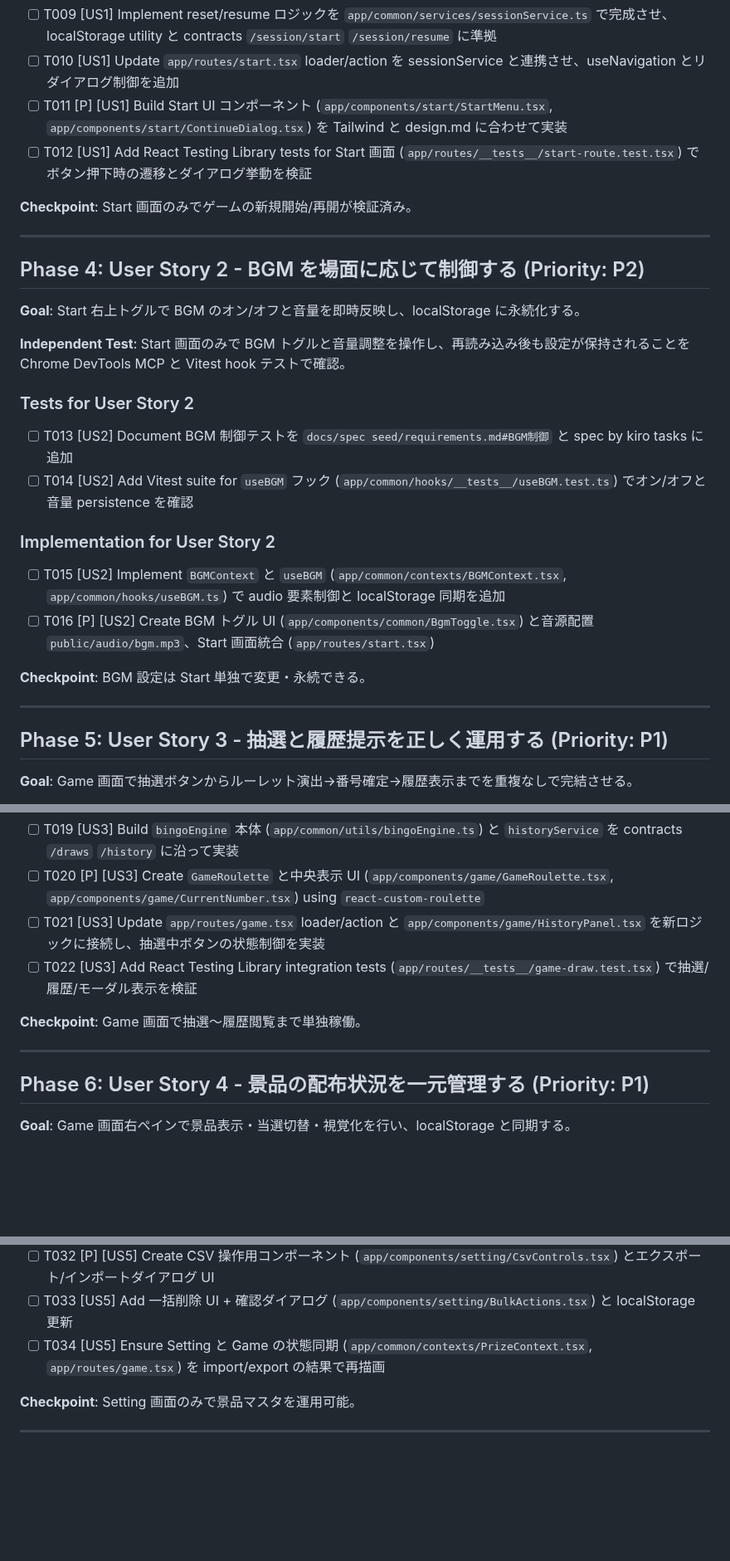
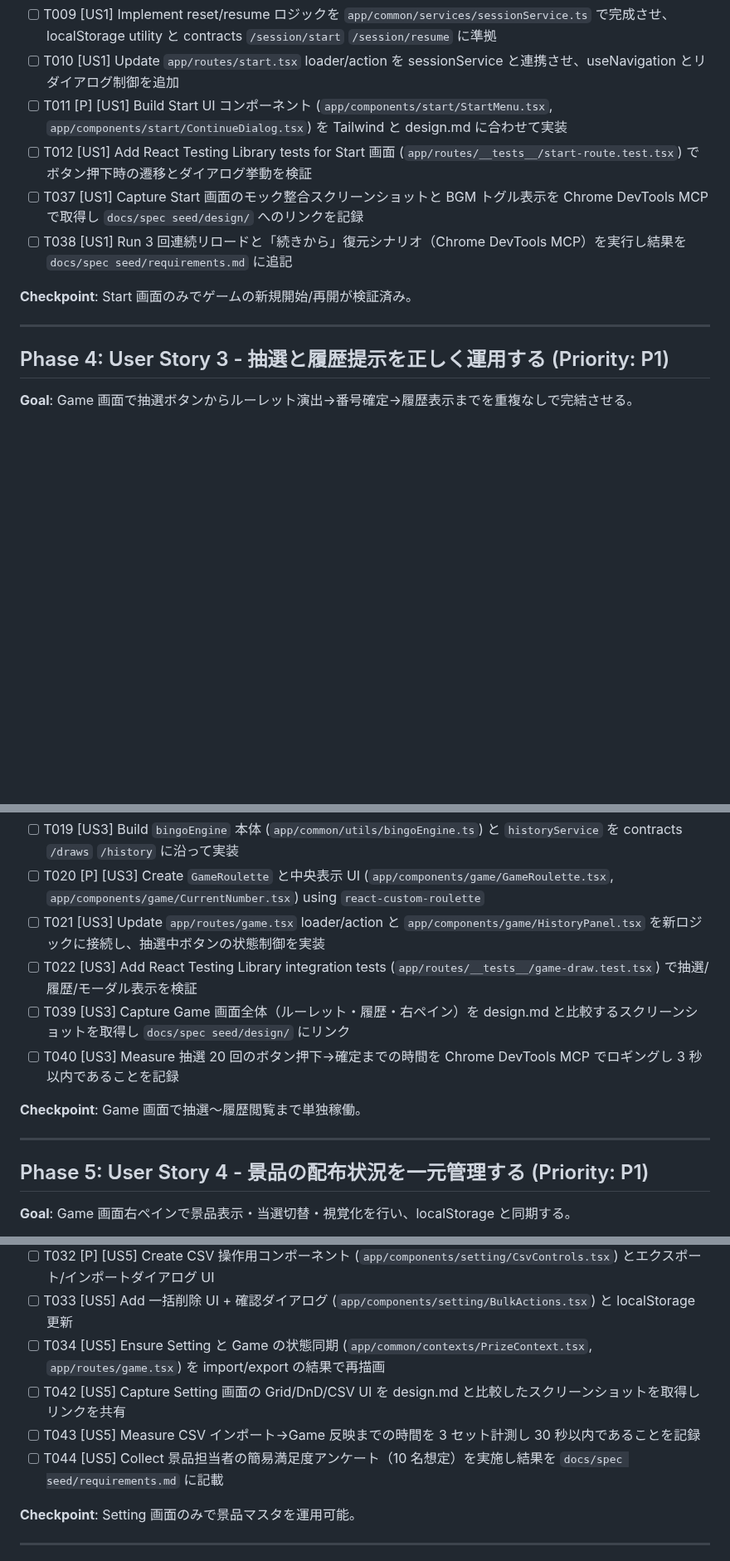
Before and after one commit to chatno1023sw/bingo, a Markdown page: specs/001-align-spec/tasks.md, 3 parts joined by grey strips. Shown at 83% size. Rendered like a GitHub page; blank space fills up the shorter version.

Commit message:
fix: spec from report

```diff
--- a/specs/001-align-spec/tasks.md
+++ b/specs/001-align-spec/tasks.md
@@ -46,32 +46,14 @@
 - [ ] T010 [US1] Update `app/routes/start.tsx` loader/action を sessionService と連携させ、useNavigation とリダイアログ制御を追加
 - [ ] T011 [P] [US1] Build Start UI コンポーネント (`app/components/start/StartMenu.tsx`, `app/components/start/ContinueDialog.tsx`) を Tailwind と design.md に合わせて実装
 - [ ] T012 [US1] Add React Testing Library tests for Start 画面 (`app/routes/__tests__/start-route.test.tsx`) でボタン押下時の遷移とダイアログ挙動を検証
+- [ ] T037 [US1] Capture Start 画面のモック整合スクリーンショットと BGM トグル表示を Chrome DevTools MCP で取得し `docs/spec seed/design/` へのリンクを記録
+- [ ] T038 [US1] Run 3 回連続リロードと「続きから」復元シナリオ（Chrome DevTools MCP）を実行し結果を `docs/spec seed/requirements.md` に追記
 
 **Checkpoint**: Start 画面のみでゲームの新規開始/再開が検証済み。
 
 ---
 
-## Phase 4: User Story 2 - BGM を場面に応じて制御する (Priority: P2)
-
-**Goal**: Start 右上トグルで BGM のオン/オフと音量を即時反映し、localStorage に永続化する。
-
-**Independent Test**: Start 画面のみで BGM トグルと音量調整を操作し、再読み込み後も設定が保持されることを Chrome DevTools MCP と Vitest hook テストで確認。
-
-### Tests for User Story 2
-
-- [ ] T013 [US2] Document BGM 制御テストを `docs/spec seed/requirements.md#BGM制御` と spec by kiro tasks に追加
-- [ ] T014 [US2] Add Vitest suite for `useBGM` フック (`app/common/hooks/__tests__/useBGM.test.ts`) でオン/オフと音量 persistence を確認
-
-### Implementation for User Story 2
-
-- [ ] T015 [US2] Implement `BGMContext` と `useBGM` (`app/common/contexts/BGMContext.tsx`, `app/common/hooks/useBGM.ts`) で audio 要素制御と localStorage 同期を追加
-- [ ] T016 [P] [US2] Create BGM トグル UI (`app/components/common/BgmToggle.tsx`) と音源配置 `public/audio/bgm.mp3`、Start 画面統合 (`app/routes/start.tsx`)
-
-**Checkpoint**: BGM 設定は Start 単独で変更・永続できる。
-
----
-
-## Phase 5: User Story 3 - 抽選と履歴提示を正しく運用する (Priority: P1)
+## Phase 4: User Story 3 - 抽選と履歴提示を正しく運用する (Priority: P1)
 
 **Goal**: Game 画面で抽選ボタンからルーレット演出→番号確定→履歴表示までを重複なしで完結させる。
 
@@ -88,12 +70,14 @@
 - [ ] T020 [P] [US3] Create `GameRoulette` と中央表示 UI (`app/components/game/GameRoulette.tsx`, `app/components/game/CurrentNumber.tsx`) using `react-custom-roulette`
 - [ ] T021 [US3] Update `app/routes/game.tsx` loader/action と `app/components/game/HistoryPanel.tsx` を新ロジックに接続し、抽選中ボタンの状態制御を実装
 - [ ] T022 [US3] Add React Testing Library integration tests (`app/routes/__tests__/game-draw.test.tsx`) で抽選/履歴/モーダル表示を検証
+- [ ] T039 [US3] Capture Game 画面全体（ルーレット・履歴・右ペイン）を design.md と比較するスクリーンショットを取得し `docs/spec seed/design/` にリンク
+- [ ] T040 [US3] Measure 抽選 20 回のボタン押下→確定までの時間を Chrome DevTools MCP でロギングし 3 秒以内であることを記録
 
 **Checkpoint**: Game 画面で抽選～履歴閲覧まで単独稼働。
 
 ---
 
-## Phase 6: User Story 4 - 景品の配布状況を一元管理する (Priority: P1)
+## Phase 5: User Story 4 - 景品の配布状況を一元管理する (Priority: P1)
 
 **Goal**: Game 画面右ペインで景品表示・当選切替・視覚化を行い、localStorage と同期する。
 
@@ -132,6 +137,9 @@
 - [ ] T032 [P] [US5] Create CSV 操作用コンポーネント (`app/components/setting/CsvControls.tsx`) とエクスポート/インポートダイアログ UI
 - [ ] T033 [US5] Add 一括削除 UI + 確認ダイアログ (`app/components/setting/BulkActions.tsx`) と localStorage 更新
 - [ ] T034 [US5] Ensure Setting と Game の状態同期 (`app/common/contexts/PrizeContext.tsx`, `app/routes/game.tsx`) を import/export の結果で再描画
+- [ ] T042 [US5] Capture Setting 画面の Grid/DnD/CSV UI を design.md と比較したスクリーンショットを取得しリンクを共有
+- [ ] T043 [US5] Measure CSV インポート→Game 反映までの時間を 3 セット計測し 30 秒以内であることを記録
+- [ ] T044 [US5] Collect 景品担当者の簡易満足度アンケート（10 名想定）を実施し結果を `docs/spec seed/requirements.md` に記載
 
 **Checkpoint**: Setting 画面のみで景品マスタを運用可能。
 
```
Also changed, not shown: other parts of specs/001-align-spec/tasks.md (+21 -0 lines), specs/001-align-spec/plan.md (+1 -0 lines), specs/001-align-spec/spec.md (+1 -0 lines).
